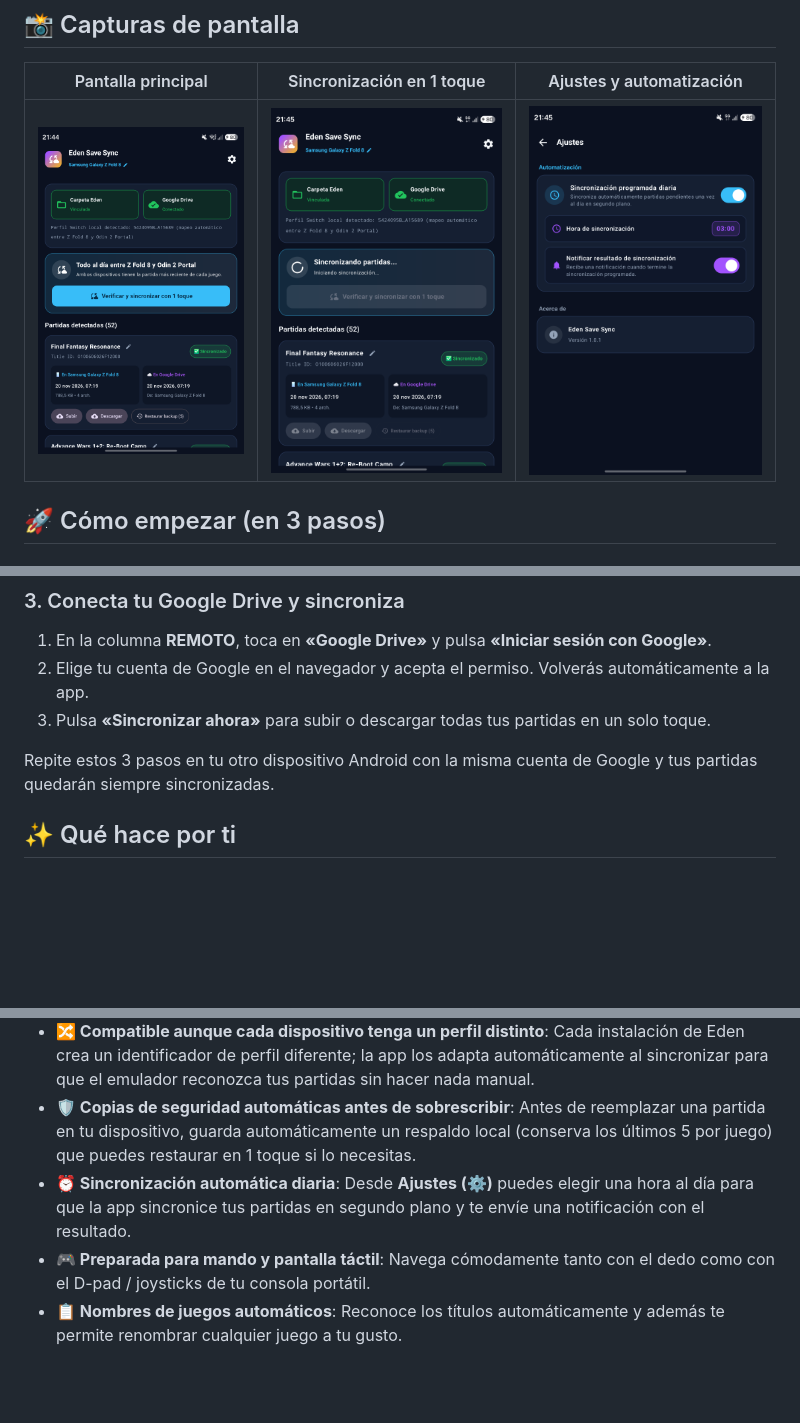
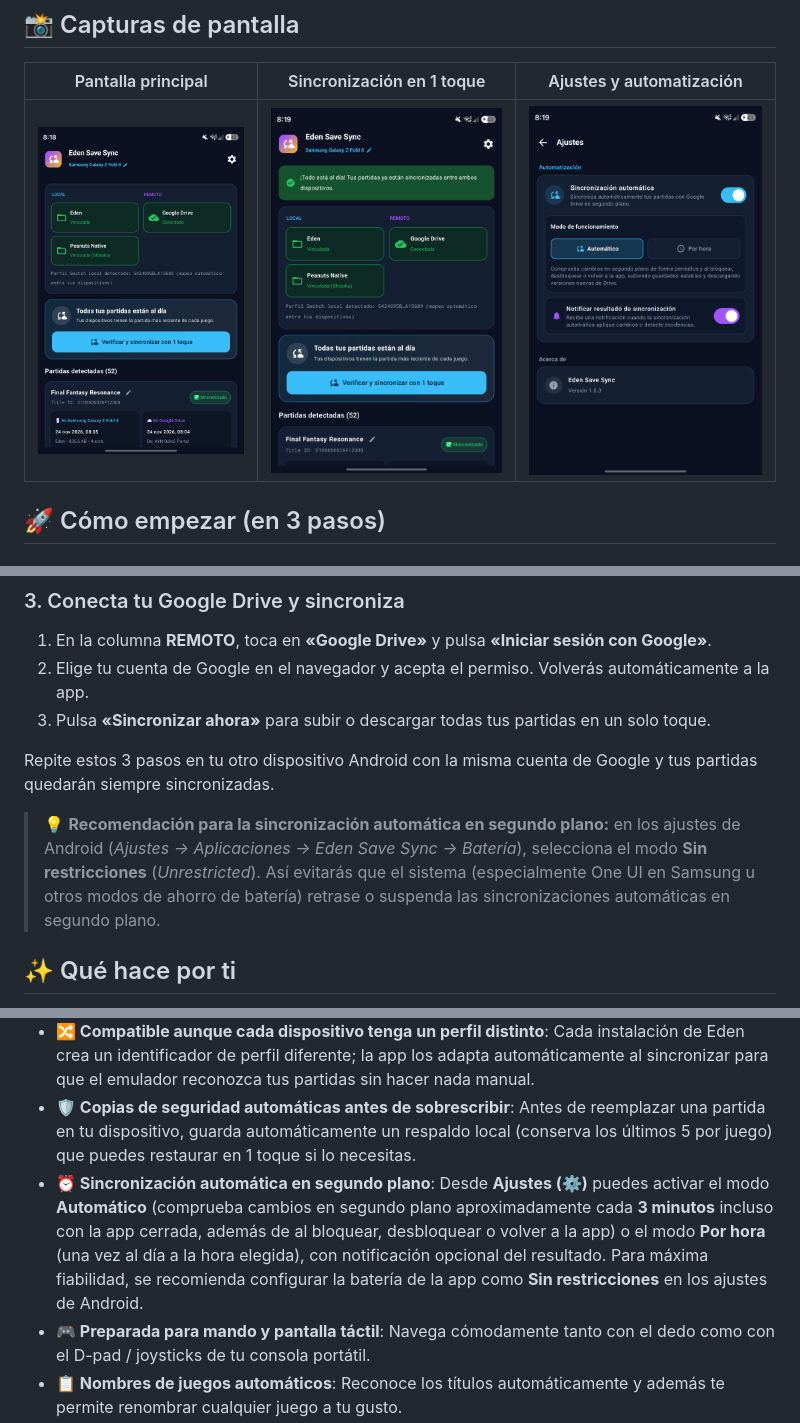
Before and after one commit to jhuerta27/EdenSaveSync, a Markdown page: README.md, 3 parts joined by grey strips. GitHub-like rendering; pictures changed too: docs/screenshots/home.png, docs/screenshots/settings.png, docs/screenshots/sync.png; blank space fills up the shorter version.

Commit message:
fix(auto-sync): harden background triggers, add 3-min pulse, and update docs

```diff
--- a/README.md
+++ b/README.md
@@ -44,6 +44,8 @@ Peanuts Native (`dev.nxnative.android.peanuts`) guarda las partidas en `Android/
 
 Repite estos 3 pasos en tu otro dispositivo Android con la misma cuenta de Google y tus partidas quedarán siempre sincronizadas.
 
+> 💡 **Recomendación para la sincronización automática en segundo plano:** en los ajustes de Android (*Ajustes → Aplicaciones → Eden Save Sync → Batería*), selecciona el modo **Sin restricciones** (*Unrestricted*). Así evitarás que el sistema (especialmente One UI en Samsung u otros modos de ahorro de batería) retrase o suspenda las sincronizaciones automáticas en segundo plano.
+
 ## ✨ Qué hace por ti
 
 - **☁️ Tu nube, tus partidas**: Guarda tus partidas comprimidas en una carpeta llamada `EdenSaveSync` dentro de **tu propio Google Drive**.
@@ -53,7 +55,7 @@ Repite estos 3 pasos en tu otro dispositivo Android con la misma cuenta de Googl
 - **🧠 Detecta automáticamente qué partida es más reciente**: Compara el contenido real (huella SHA-256) y la fecha de guardado para decirte qué conviene subir y qué conviene descargar.
 - **🔀 Compatible aunque cada dispositivo tenga un perfil distinto**: Cada instalación de Eden crea un identificador de perfil diferente; la app los adapta automáticamente al sincronizar para que el emulador reconozca tus partidas sin hacer nada manual.
 - **🛡️ Copias de seguridad automáticas antes de sobrescribir**: Antes de reemplazar una partida en tu dispositivo, guarda automáticamente un respaldo local (conserva los últimos 5 por juego) que puedes restaurar en 1 toque si lo necesitas.
-- **⏰ Sincronización automática diaria**: Desde **Ajustes (⚙️)** puedes elegir una hora al día para que la app sincronice tus partidas en segundo plano y te envíe una notificación con el resultado.
+- **⏰ Sincronización automática en segundo plano**: Desde **Ajustes (⚙️)** puedes activar el modo **Automático** (comprueba cambios en segundo plano aproximadamente cada **3 minutos** incluso con la app cerrada, además de al bloquear, desbloquear o volver a la app) o el modo **Por hora** (una vez al día a la hora elegida), con notificación opcional del resultado. Para máxima fiabilidad, se recomienda configurar la batería de la app como **Sin restricciones** en los ajustes de Android.
 - **🎮 Preparada para mando y pantalla táctil**: Navega cómodamente tanto con el dedo como con el D-pad / joysticks de tu consola portátil.
 - **📋 Nombres de juegos automáticos**: Reconoce los títulos automáticamente y además te permite renombrar cualquier juego a tu gusto.
 
```
Also changed, not shown: 13 other files.
